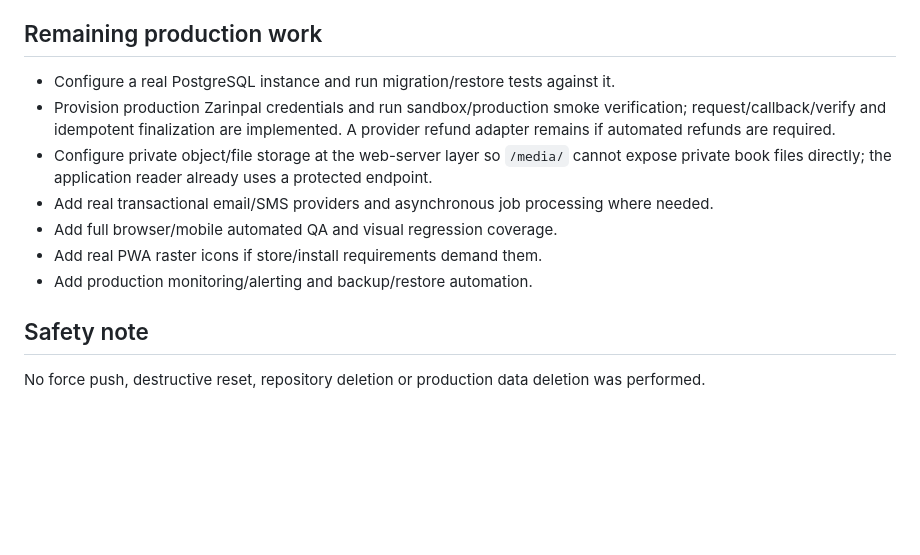
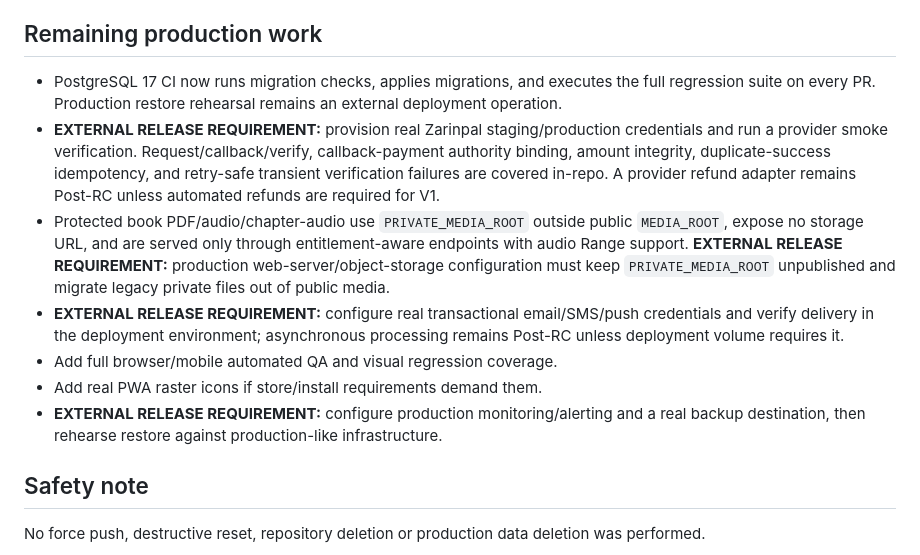
Before and after one commit to siavashmehbood/DANA, a Markdown page: PROJECT_STATUS.md, the part around the change. Rendered like a GitHub page; blank space fills up the shorter version.

Commit message:
separate external release requirements from code gaps

```diff
--- a/PROJECT_STATUS.md
+++ b/PROJECT_STATUS.md
@@ -46,13 +46,13 @@
 - `git diff --check`: PASS
 
 ## Remaining production work
-- Configure a real PostgreSQL instance and run migration/restore tests against it.
-- Provision production Zarinpal credentials and run sandbox/production smoke verification; request/callback/verify and idempotent finalization are implemented. A provider refund adapter remains if automated refunds are required.
-- Configure private object/file storage at the web-server layer so `/media/` cannot expose private book files directly; the application reader already uses a protected endpoint.
-- Add real transactional email/SMS providers and asynchronous job processing where needed.
+- PostgreSQL 17 CI now runs migration checks, applies migrations, and executes the full regression suite on every PR. Production restore rehearsal remains an external deployment operation.
+- **EXTERNAL RELEASE REQUIREMENT:** provision real Zarinpal staging/production credentials and run a provider smoke verification. Request/callback/verify, callback-payment authority binding, amount integrity, duplicate-success idempotency, and retry-safe transient verification failures are covered in-repo. A provider refund adapter remains Post-RC unless automated refunds are required for V1.
+- Protected book PDF/audio/chapter-audio use `PRIVATE_MEDIA_ROOT` outside public `MEDIA_ROOT`, expose no storage URL, and are served only through entitlement-aware endpoints with audio Range support. **EXTERNAL RELEASE REQUIREMENT:** production web-server/object-storage configuration must keep `PRIVATE_MEDIA_ROOT` unpublished and migrate legacy private files out of public media.
+- **EXTERNAL RELEASE REQUIREMENT:** configure real transactional email/SMS/push credentials and verify delivery in the deployment environment; asynchronous processing remains Post-RC unless deployment volume requires it.
 - Add full browser/mobile automated QA and visual regression coverage.
 - Add real PWA raster icons if store/install requirements demand them.
-- Add production monitoring/alerting and backup/restore automation.
+- **EXTERNAL RELEASE REQUIREMENT:** configure production monitoring/alerting and a real backup destination, then rehearse restore against production-like infrastructure.
 
 ## Safety note
 No force push, destructive reset, repository deletion or production data deletion was performed.
```
